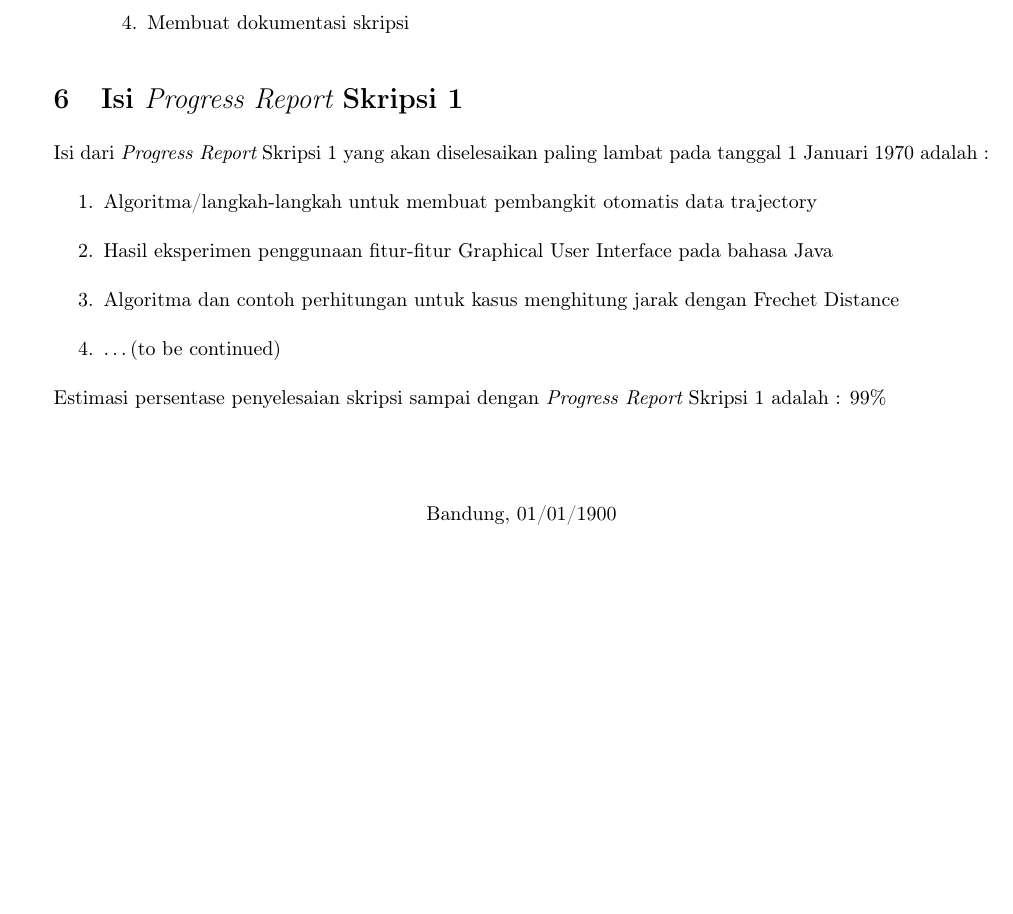
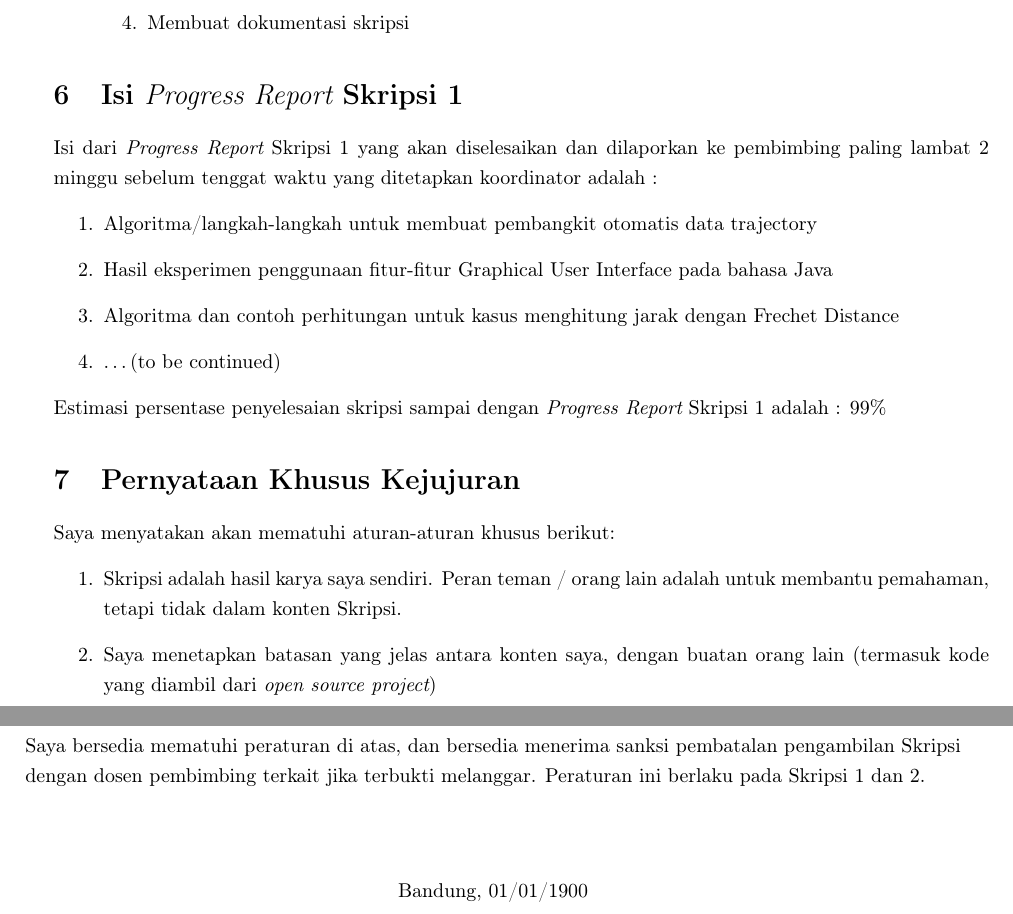
Before and after one commit to ftisunpar/Skripsi, a LaTeX document (doc/RencanaKerja/document.tex): part of page 2 of 3 before the commit and two parts of pages 2 and 3 of 3 after it, the two joined at a grey line, cut so that both start at the same text, the shorter picture padded with empty space. Compiled offline with pdfLaTeX.

Commit message:
Updated RencanaKerja with pernyataan khusus kejujuran & 2 weeks deadline.

```diff
--- a/doc/RencanaKerja/document.tex
+++ b/doc/RencanaKerja/document.tex
@@ -81,7 +81,7 @@ Rencana kerja untuk menyelesaikan skripsi ini:
 \end{itemize}
 
 \section{Isi {\it Progress Report} Skripsi 1}
-Isi dari {\it Progress Report} Skripsi 1 yang akan diselesaikan paling lambat pada tanggal 1 Januari 1970 adalah :
+Isi dari {\it Progress Report} Skripsi 1 yang akan diselesaikan dan dilaporkan ke pembimbing paling lambat 2 minggu sebelum tenggat waktu yang ditetapkan koordinator adalah :
 \begin{enumerate}
 	\item Algoritma/langkah-langkah untuk membuat pembangkit otomatis data trajectory
 	\item Hasil eksperimen penggunaan fitur-fitur Graphical User Interface pada bahasa Java
@@ -89,6 +89,15 @@ Isi dari {\it Progress Report} Skripsi 1 yang akan diselesaikan paling lambat pa
 	\item \ldots (to be continued)
 \end{enumerate}
 Estimasi persentase penyelesaian skripsi sampai dengan {\it Progress Report} Skripsi 1 adalah : 99\%
+
+\section{Pernyataan Khusus Kejujuran}
+Saya menyatakan akan mematuhi aturan-aturan khusus berikut:
+\begin{enumerate}
+	\item Skripsi adalah hasil karya saya sendiri. Peran teman / orang lain adalah untuk membantu pemahaman, tetapi tidak dalam konten Skripsi.
+	\item Saya menetapkan batasan yang jelas antara konten saya, dengan buatan orang lain (termasuk kode yang diambil dari {\it open source project})
+\end{enumerate}
+Saya bersedia mematuhi peraturan di atas, dan bersedia menerima sanksi pembatalan pengambilan Skripsi dengan dosen pembimbing terkait jika terbukti melanggar. Peraturan ini berlaku pada Skripsi 1 dan 2.
+
 \vspace{1.5cm}
 
 \centering Bandung, \tanggal\\
```
Also changed, not shown: doc/RencanaKerja/document.pdf, doc/RencanaKerja/document.tex (2 more changed lines).
